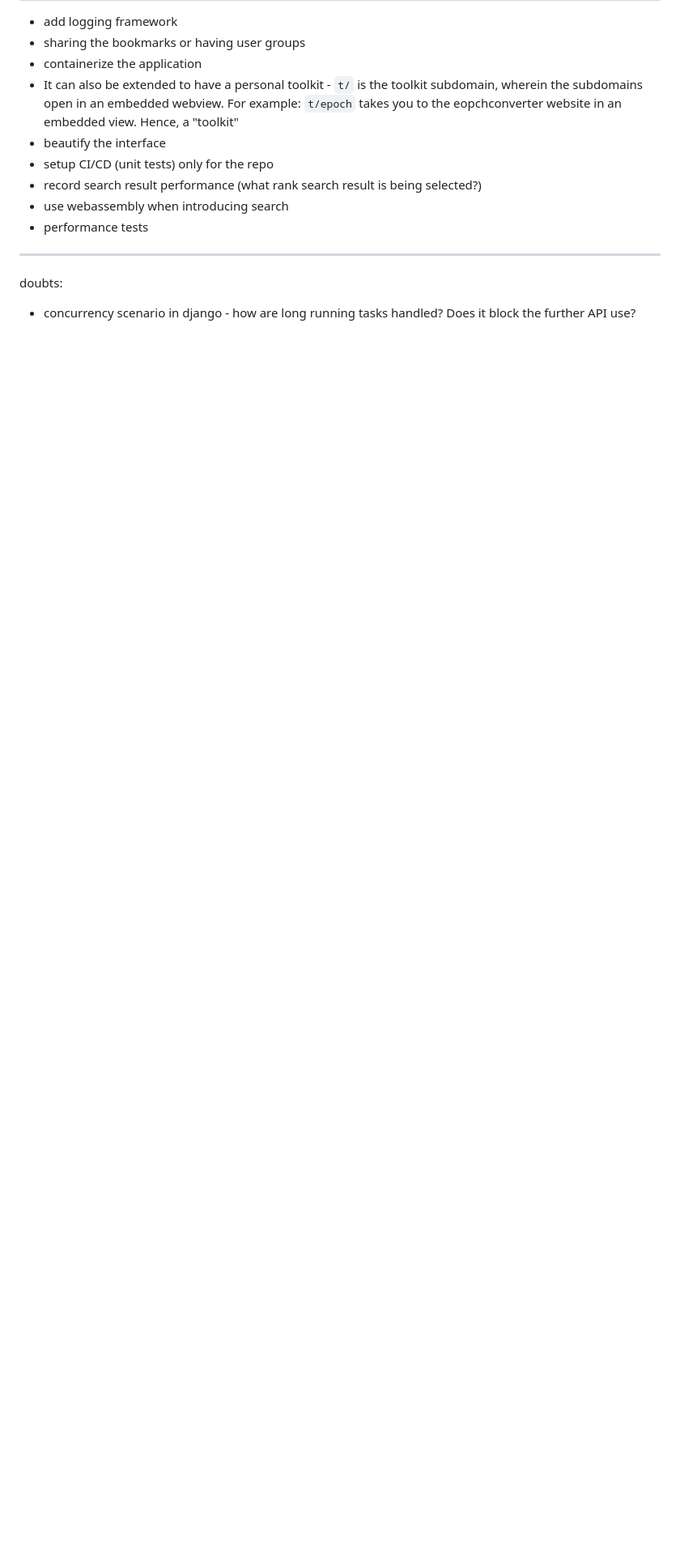
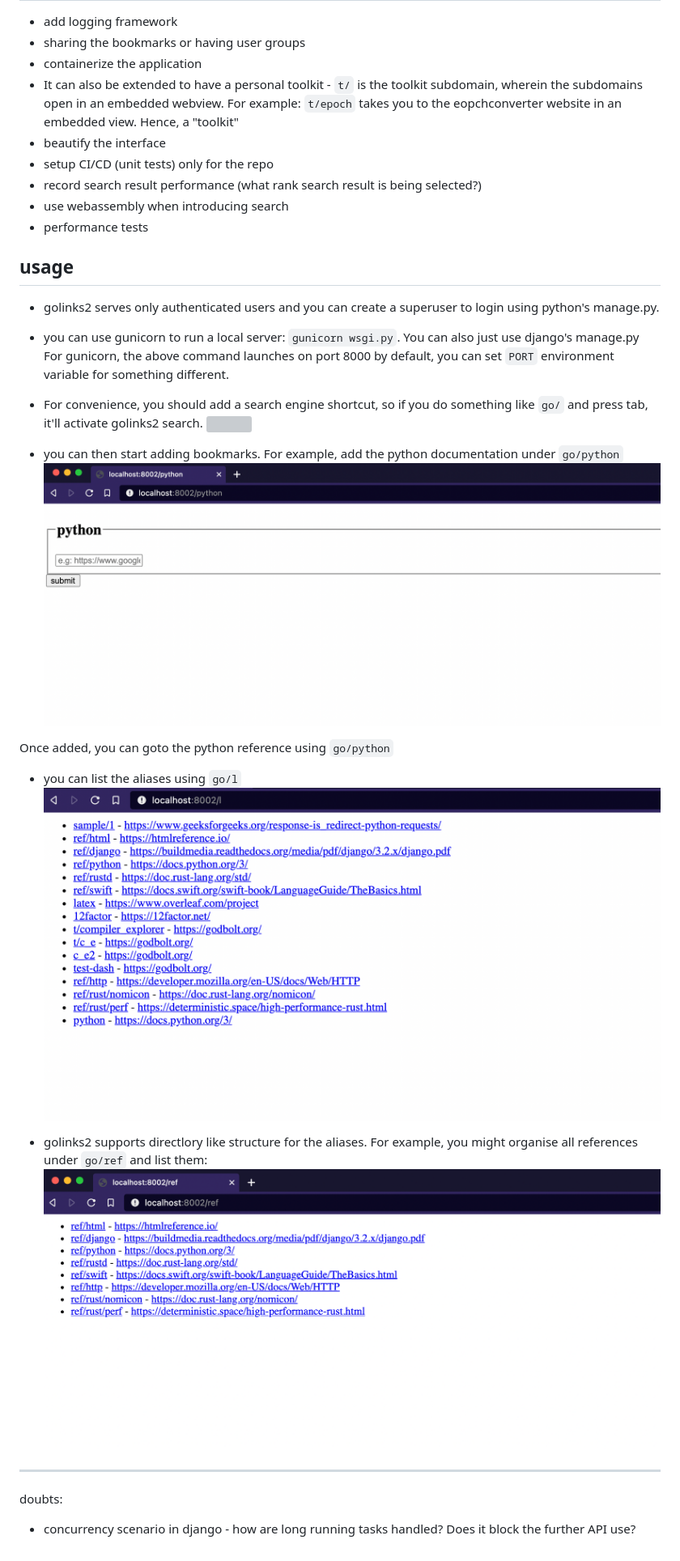
Before and after one commit to sudeepdino008/golinks2, a Markdown page: README.md, the part around the change. Shown: that part at 81% size. GitHub-like rendering; pictures changed too: docs/add_alias.png (added), docs/directory.png (added), docs/list_aliases.png (added); blank space fills up the shorter version; grey boxes are pictures that could not be loaded.

Commit message:
documentation for golinks2 usage and screenshots

```diff
--- a/README.md
+++ b/README.md
@@ -24,6 +24,25 @@ I love the [golinks](https://github.com/GoLinks/golinks) project and thought tha
 - use webassembly when introducing search
 - performance tests
 
+## usage
+- golinks2 serves only authenticated users and you can create a superuser to login using python's manage.py.
+- you can use gunicorn to run a local server: `gunicorn wsgi.py`. You can also just use django's manage.py
+For gunicorn, the above command launches on port 8000 by default, you can set `PORT` environment variable for something different.
+- For convenience, you should add a search engine shortcut, so if you do something like `go/` and press tab, it'll activate golinks2 search.
+![](docs/search_engine_alias.png)
+
+- you can then start adding bookmarks. For example, add the python documentation under `go/python`
+![](docs/add_alias.png)
+
+Once added, you can goto the python reference using `go/python`
+
+- you can list the aliases using `go/l`
+![](docs/list_aliases.png)
+
+- golinks2 supports directlory like structure for the aliases. For example, you might organise all references under `go/ref` and list them:
+![](docs/directory.png)
+
+
 ---
 doubts:
 - concurrency scenario in django - how are long running tasks handled? Does it block the further API use?
```
Also changed, not shown: 1 other file.
